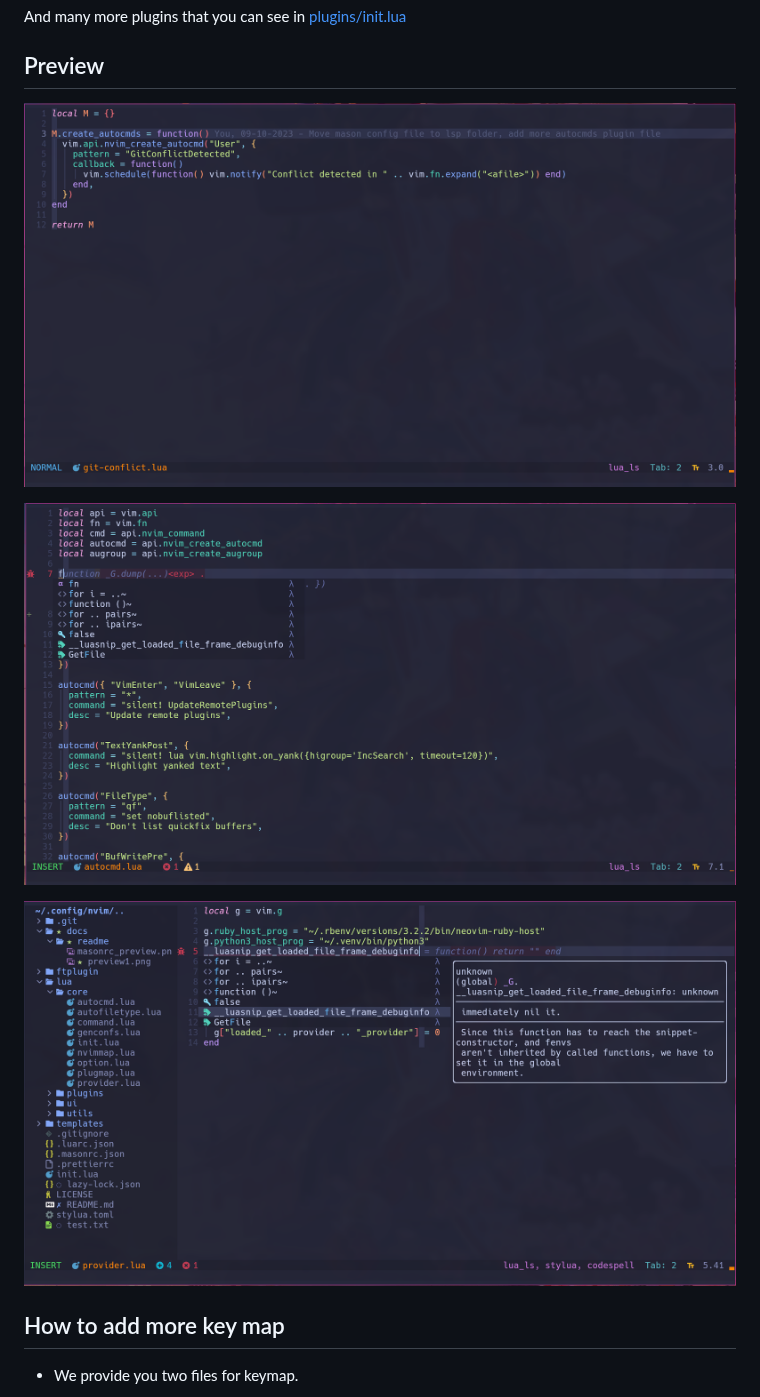
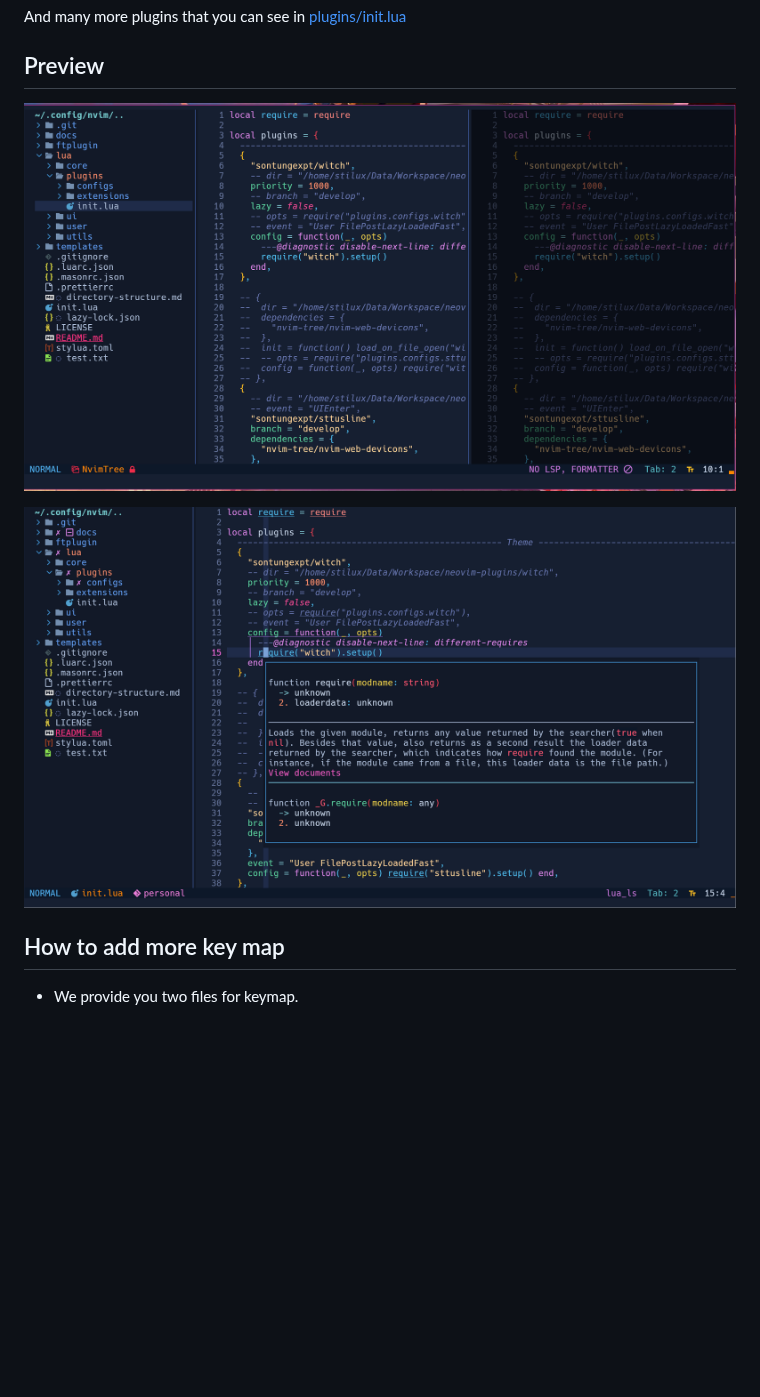
Before and after one commit to sontungexpt/stinvim, a Markdown page: README.md, the part around one of its changes. GitHub-like rendering; pictures changed too: docs/readme/preview1.png, docs/readme/preview2.png, docs/readme/preview3.png (deleted); blank space fills up the shorter version.

Commit message:
docs: update README

```diff
--- a/README.md
+++ b/README.md
@@ -36,8 +36,6 @@ And many more plugins that you can see in [plugins/init.lua](./lua/plugins/init.
 ![preview1](./docs/readme/preview1.png)
 
 ![preview2](./docs/readme/preview2.png)
-
-![preview3](./docs/readme/preview3.png)
 
 ## How to add more key map
 
```
Also changed, not shown: other parts of README.md (+1 -1 lines), docs/readme/masonrc.png (added), docs/readme/masonrc_preview.png (deleted).
